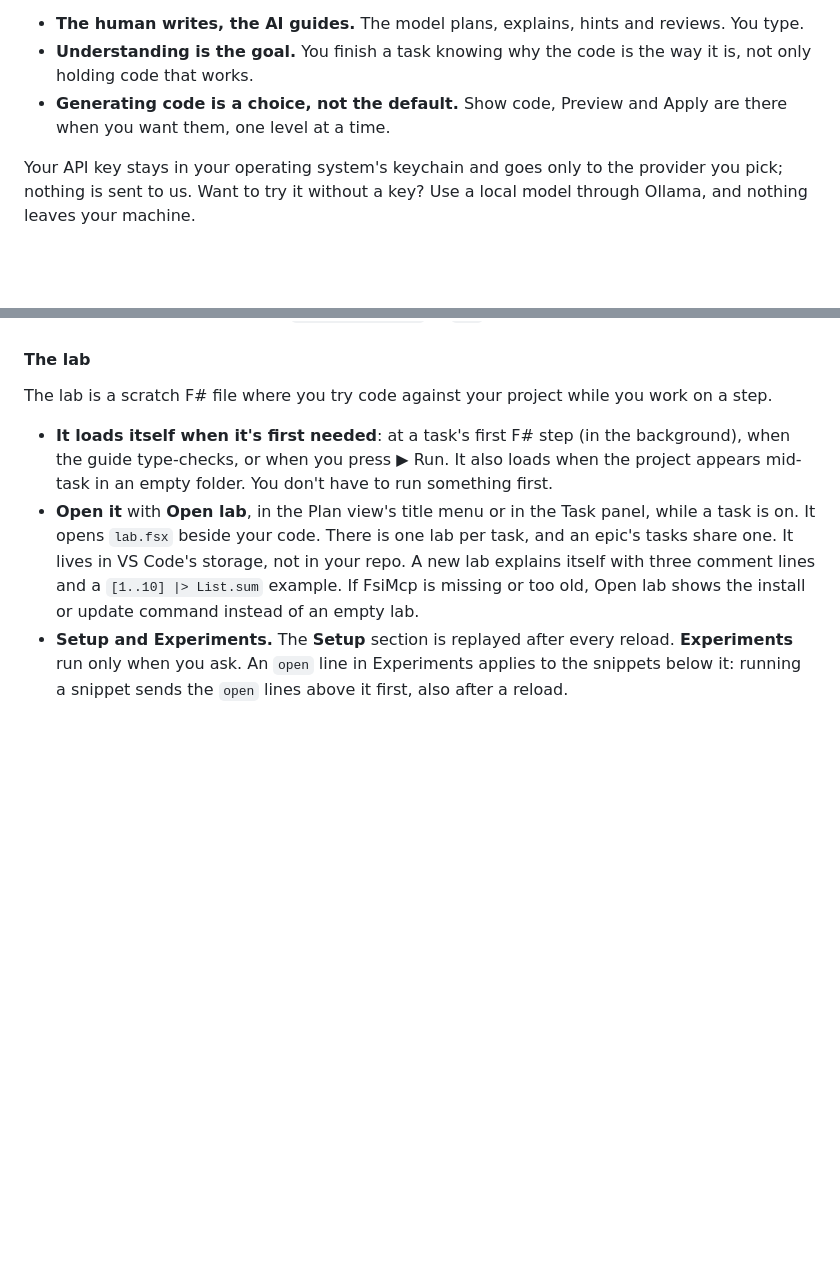
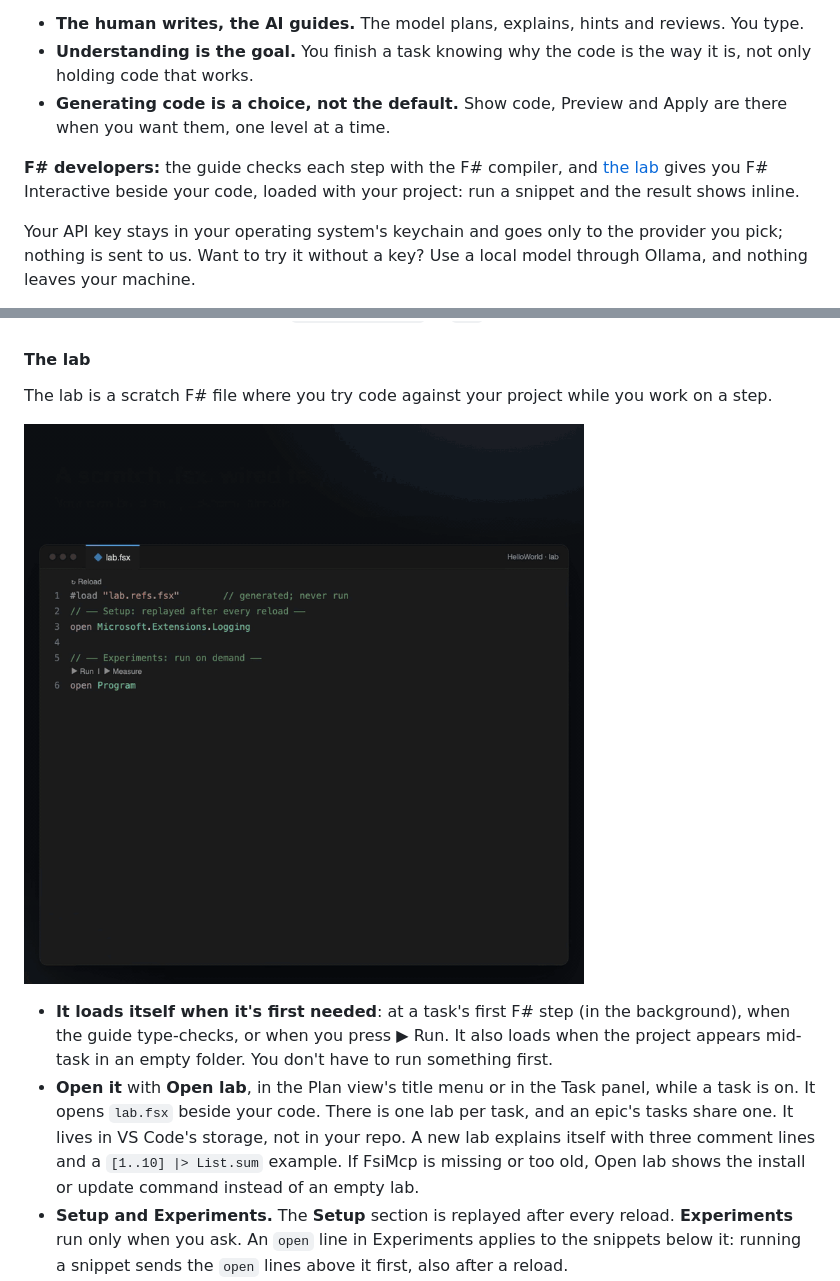
Before and after one commit to OnurGumus/guide-coding, a Markdown page: README.md, 2 parts joined by grey strips. Rendered like a GitHub page; pictures changed too: images/fsharp-lab.gif (added); blank space fills up the shorter version.

Commit message:
Guide Coding 1.0.19 — The F# lab in action
Co-Authored-By: Claude Opus 5.5 <noreply@anthropic.com>

```diff
--- a/README.md
+++ b/README.md
@@ -11,6 +11,8 @@ Guide Coding is a VS Code extension that plans a coding task with the model of y
 - **The human writes, the AI guides.** The model plans, explains, hints and reviews. You type.
 - **Understanding is the goal.** You finish a task knowing why the code is the way it is, not only holding code that works.
 - **Generating code is a choice, not the default.** Show code, Preview and Apply are there when you want them, one level at a time.
+
+**F# developers:** the guide checks each step with the F# compiler, and [the lab](#the-lab) gives you F# Interactive beside your code, loaded with your project: run a snippet and the result shows inline.
 
 Your API key stays in your operating system's keychain and goes only to the provider you pick; nothing is sent to us. Want to try it without a key? Use a local model through Ollama, and nothing leaves your machine.
 
@@ -136,6 +138,8 @@ The compiler runs on your machine, and its build output goes to VS Code's storag
 
 The lab is a scratch F# file where you try code against your project while you work on a step.
 
+![The F# lab: ▶ Run a snippet and its result shows inline, ▶ Measure times it per call, and ▶ Run to here runs the experiments from the top and stops at the first failure](https://raw.githubusercontent.com/OnurGumus/guide-coding/main/images/fsharp-lab.gif)
+
 - **It loads itself when it's first needed**: at a task's first F# step (in the background), when the guide type-checks, or when you press ▶ Run. It also loads when the project appears mid-task in an empty folder. You don't have to run something first.
 - **Open it** with **Open lab**, in the Plan view's title menu or in the Task panel, while a task is on. It opens `lab.fsx` beside your code. There is one lab per task, and an epic's tasks share one. It lives in VS Code's storage, not in your repo. A new lab explains itself with three comment lines and a `[1..10] |> List.sum` example. If FsiMcp is missing or too old, Open lab shows the install or update command instead of an empty lab.
 - **Setup and Experiments.** The **Setup** section is replayed after every reload. **Experiments** run only when you ask. An `open` line in Experiments applies to the snippets below it: running a snippet sends the `open` lines above it first, also after a reload.
```
Also changed, not shown: CHANGELOG.md (+4 -0 lines).
